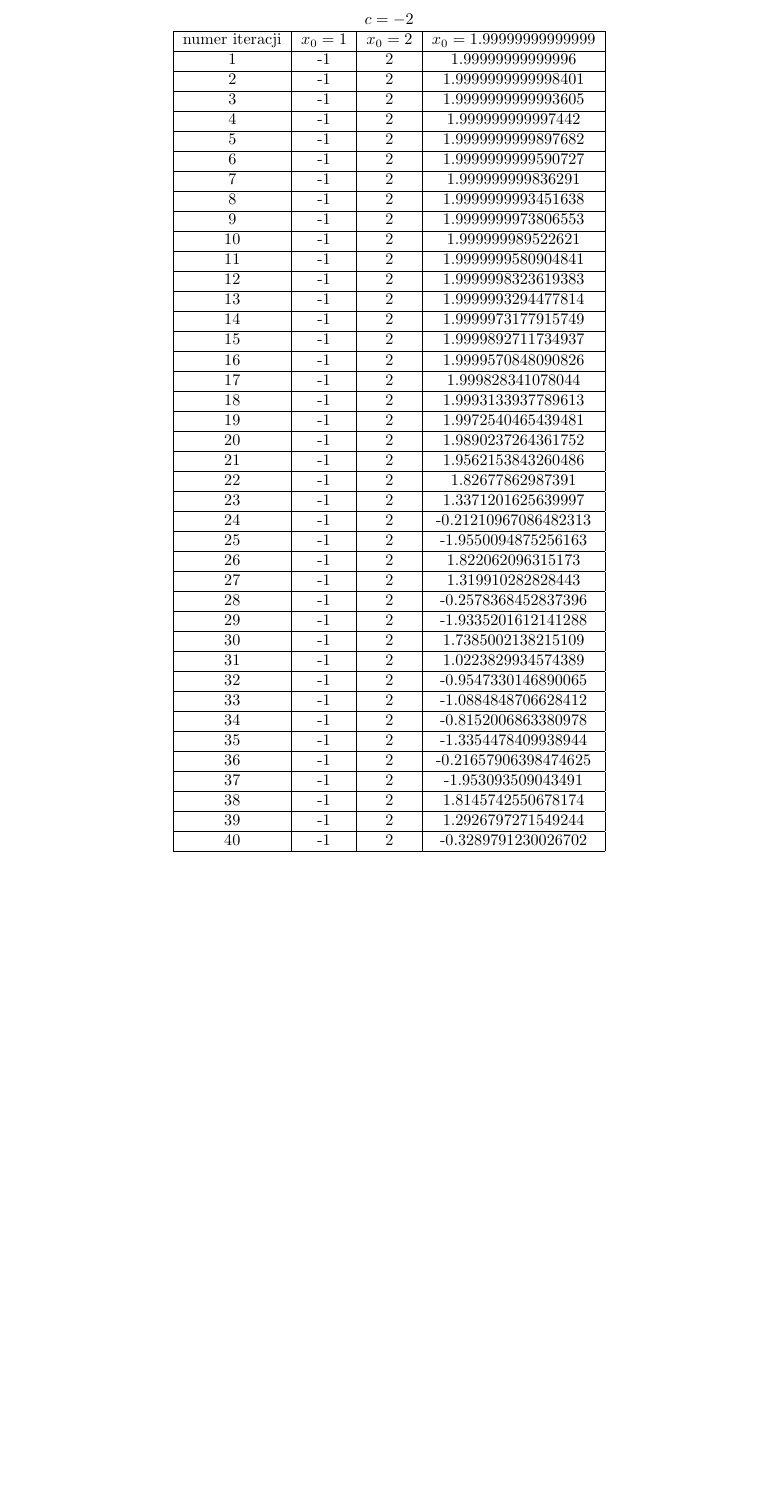
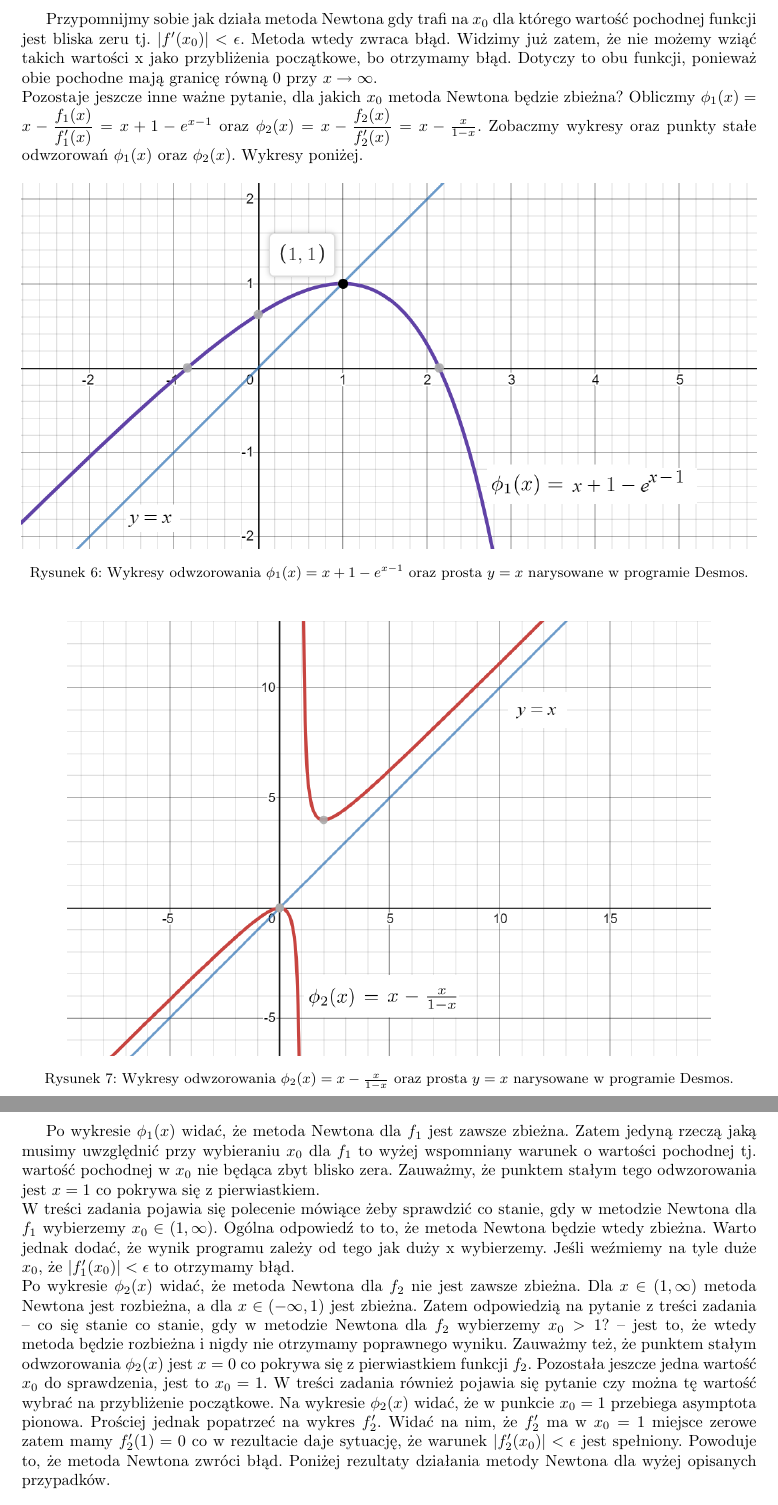
Before and after one commit to KamilKrol5/scientific-computing, a LaTeX document (list3/Sprawozdanie-Lista3-KamilKrol.tex): part of page 7 of 7 before the commit and two parts of pages 8 and 9 of 9 after it, the two joined at a grey line, cut at the place of the change, the shorter picture padded with empty space. Compiled offline with pdfLaTeX.

Commit message:
Improve plots and add 1st part of task6 to the report

```diff
--- a/list3/Sprawozdanie-Lista3-KamilKrol.tex
+++ b/list3/Sprawozdanie-Lista3-KamilKrol.tex
@@ -9,6 +9,7 @@
 \usepackage{amsmath}
 \usepackage{amssymb}
 \usepackage{enumerate}
+\usepackage[font=small]{caption}
 \DeclareGraphicsExtensions{.png}
 \graphicspath{ {./} }
 \geometry{
@@ -192,47 +187,6 @@ Wnioski. Zauważmy, że w tym zadaniu również mamy do czynienia ze zjawiskiem
 		\centering
 		\label{tab:table1}
 		\begin{tabular}{|c|c|c|c|}
-			\multicolumn{4}{c}{$c = -2$} \\
 			\hline
-			numer iteracji & $x_0 = 1$ & $x_0 = 2$ & $x_0 = 1.99999999999999$\\
+			przedział & pierwiastek - $r$ & $f_1(r)$ & liczba potrzebych iteracji\\
 			\hline
-			1 & -1 &	 2 &	 1.99999999999996 \\ \hline
-			2 & -1 &	 2 &	 1.9999999999998401 \\ \hline
-			3 & -1 &	 2 &	 1.9999999999993605 \\ \hline
-			4 & -1 &	 2 &	 1.999999999997442 \\ \hline
-			5 & -1 &	 2 &	 1.9999999999897682 \\ \hline
-			6 & -1 &	 2 &	 1.9999999999590727 \\ \hline
-			7 & -1 &	 2 &	 1.999999999836291 \\ \hline
-			8 & -1 &	 2 &	 1.9999999993451638 \\ \hline
-			9 & -1 &	 2 &	 1.9999999973806553 \\ \hline
-			10 & -1 &	 2 &	 1.999999989522621 \\ \hline
-			11 & -1 &	 2 &	 1.9999999580904841 \\ \hline
-			12 & -1 &	 2 &	 1.9999998323619383 \\ \hline
-			13 & -1 &	 2 &	 1.9999993294477814 \\ \hline
-			14 & -1 &	 2 &	 1.9999973177915749 \\ \hline
-			15 & -1 &	 2 &	 1.9999892711734937 \\ \hline
-			16 & -1 &	 2 &	 1.9999570848090826 \\ \hline
-			17 & -1 &	 2 &	 1.999828341078044 \\ \hline
-			18 & -1 &	 2 &	 1.9993133937789613 \\ \hline
-			19 & -1 &	 2 &	 1.9972540465439481 \\ \hline
-			20 & -1 &	 2 &	 1.9890237264361752 \\ \hline
-			21 & -1 &	 2 &	 1.9562153843260486 \\ \hline
-			22 & -1 &	 2 &	 1.82677862987391 \\ \hline
-			23 & -1 &	 2 &	 1.3371201625639997 \\ \hline
-			24 & -1 &	 2 &	 -0.21210967086482313 \\ \hline
-			25 & -1 &	 2 &	 -1.9550094875256163 \\ \hline
-			26 & -1 &	 2 &	 1.822062096315173 \\ \hline
-			27 & -1 &	 2 &	 1.319910282828443 \\ \hline
-			28 & -1 &	 2 &	 -0.2578368452837396 \\ \hline
-			29 & -1 &	 2 &	 -1.9335201612141288 \\ \hline
-			30 & -1 &	 2 &	 1.7385002138215109 \\ \hline
-			31 & -1 &	 2 &	 1.0223829934574389 \\ \hline
-			32 & -1 &	 2 &	 -0.9547330146890065 \\ \hline
-			33 & -1 &	 2 &	 -1.0884848706628412 \\ \hline
-			34 & -1 &	 2 &	 -0.8152006863380978 \\ \hline
-			35 & -1 &	 2 &	 -1.3354478409938944 \\ \hline
-			36 & -1 &	 2 &	 -0.21657906398474625 \\ \hline
-			37 & -1 &	 2 &	 -1.953093509043491 \\ \hline
-			38 & -1 &	 2 &	 1.8145742550678174 \\ \hline
-			39 & -1 &	 2 &	 1.2926797271549244 \\ \hline
-			40 & -1 &	 2 &	 -0.3289791230026702 \\ \hline
@@ -240,0 +247,18 @@ Wnioski. Zauważmy, że w tym zadaniu również mamy do czynienia ze zjawiskiem
+	Przypomnijmy sobie jak działa metoda Newtona gdy trafi na $x_0$ dla którego wartość pochodnej funkcji jest bliska zeru tj. $|f'(x_0)|<\epsilon$. Metoda wtedy zwraca błąd. Widzimy już zatem, że nie możemy wziąć takich wartości x jako przybliżenia początkowe, bo otrzymamy błąd. Dotyczy to obu funkcji, ponieważ obie pochodne mają granicę równą 0 przy $x\to\infty$.\\
+	Pozostaje jeszcze inne ważne pytanie, dla jakich $x_0$ metoda Newtona będzie zbieżna? Obliczmy $\phi_1(x) = x - \dfrac{f_1(x)}{f_1'(x)} = x+1-e^{x-1}$ oraz
+	 $\phi_2(x) = x - \dfrac{f_2(x)}{f_2'(x)} = x-\frac{x}{1-x}$. Zobaczmy wykresy oraz punkty stałe odwzorowań $\phi_1(x)$ oraz $\phi_2(x)$. Wykresy poniżej.
+	\begin{figure}[!htbp]
+		\includegraphics[width=\textwidth]{task6f1phi}
+		\centering
+		\caption{Wykresy odwzorowania $\phi_1(x) = x+1-e^{x-1}$ oraz prosta $y=x$ narysowane w programie Desmos.}
+	\end{figure}
+	\begin{figure}[!htbp]
+	\includegraphics[height=0.40\textheight]{task6f2phi}
+	\centering
+	\caption{Wykresy odwzorowania $\phi_2(x) = x-\frac{x}{1-x}$ oraz prosta $y=x$ narysowane w programie Desmos.}
+	\end{figure}
+
+	Po wykresie $\phi_1(x)$ widać, że metoda Newtona dla $f_1$ jest zawsze zbieżna. Zatem jedyną rzeczą jaką musimy uwzględnić przy wybieraniu $x_0$ dla $f_1$ to wyżej wspomniany warunek o wartości pochodnej tj. wartość pochodnej w $x_0$ nie będąca zbyt blisko zera. Zauważmy, że punktem stałym tego odwzorowania jest $x=1$ co pokrywa się z pierwiastkiem.\\
+	W treści zadania pojawia się polecenie mówiące żeby sprawdzić co stanie, gdy w metodzie Newtona dla $f_1$ wybierzemy $x_0\in(1,\infty)$. Ogólna odpowiedź to to, że metoda Newtona będzie wtedy zbieżna. Warto jednak dodać, że wynik programu zależy od tego jak duży x wybierzemy. Jeśli weźmiemy na tyle duże $x_0$, że $|f_1'(x_0)|<\epsilon$ to otrzymamy błąd.\\
+	Po wykresie $\phi_2(x)$ widać, że metoda Newtona dla $f_2$ nie jest zawsze zbieżna. Dla $x\in(1,\infty)$ metoda Newtona jest rozbieżna, a dla $x\in(-\infty, 1)$ jest zbieżna. Zatem odpowiedzią na pytanie z treści zadania -- co się stanie co stanie, gdy w metodzie Newtona dla $f_2$ wybierzemy $x_0>1$? -- jest to, że wtedy metoda będzie rozbieżna i nigdy nie otrzymamy poprawnego wyniku. Zauważmy też, że punktem stałym odwzorowania $\phi_2(x)$ jest $x=0$ co pokrywa się z pierwiastkiem funkcji $f_2$. Pozostała jeszcze jedna wartość $x_0$ do sprawdzenia, jest to $x_0=1$. W treści zadania również pojawia się pytanie czy można tę wartość wybrać na przybliżenie początkowe.
+	Na wykresie $\phi_2(x)$ widać, że w punkcie $x_0 = 1$ przebiega asymptota pionowa. Prościej jednak popatrzeć na wykres $f_2'$. Widać na nim, że $f_2'$ ma w $x_0=1$ miejsce zerowe zatem mamy $f_2'(1) =0$ co w rezultacie daje sytuację, że warunek $|f_2'(x_0)|<\epsilon$ jest spełniony. Powoduje to, że metoda Newtona zwróci błąd. Poniżej rezultaty działania metody Newtona dla wyżej opisanych przypadków.
@@ -241,3 +278,10 @@ Wnioski. Zauważmy, że w tym zadaniu również mamy do czynienia ze zjawiskiem
+	\end{table}
+
+	\noindent Dla $f_2$ i $x_0=5.0$ otrzymaliśmy błędny wynik, ponieważ metoda Newtona jest wtedy rozbieżna, ale jeden z warunków końca został spełniony, tj. $f_2(x_0) < \epsilon$ -- dlatego metoda zwróciła jakiś wynik.\\
+	\textbf{Metoda siecznych}\\
+
+
+
 
 
 \end{document}
```
Also changed, not shown: list3/3xexplot.png, list3/Sprawozdanie-Lista3-KamilKrol.pdf, list3/e1-x-1andxe-x.png, list3/task6derivatives.png (added), list3/task6f1phi.png (added), list3/task6f2phi.png (added), list3/Sprawozdanie-Lista3-KamilKrol.tex (91 more changed lines).
